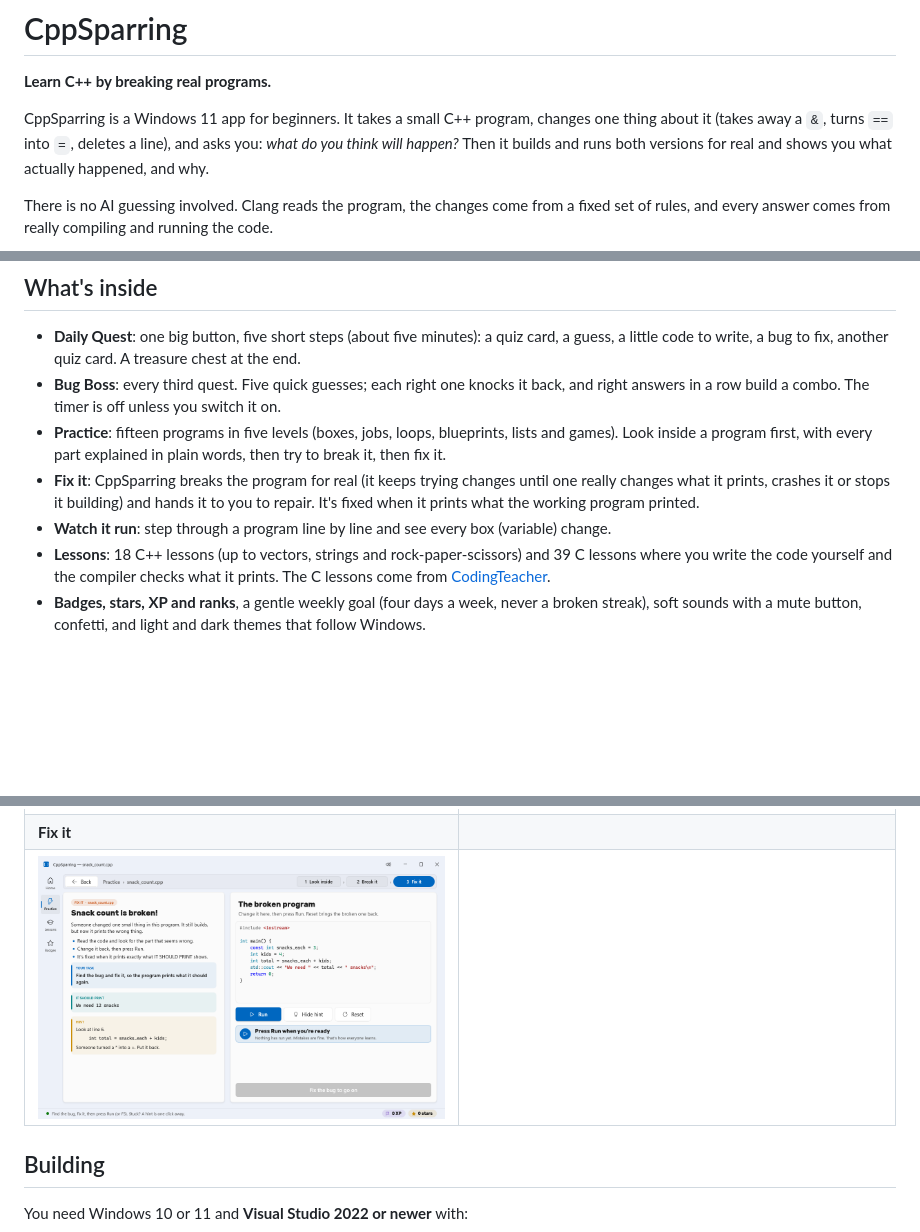
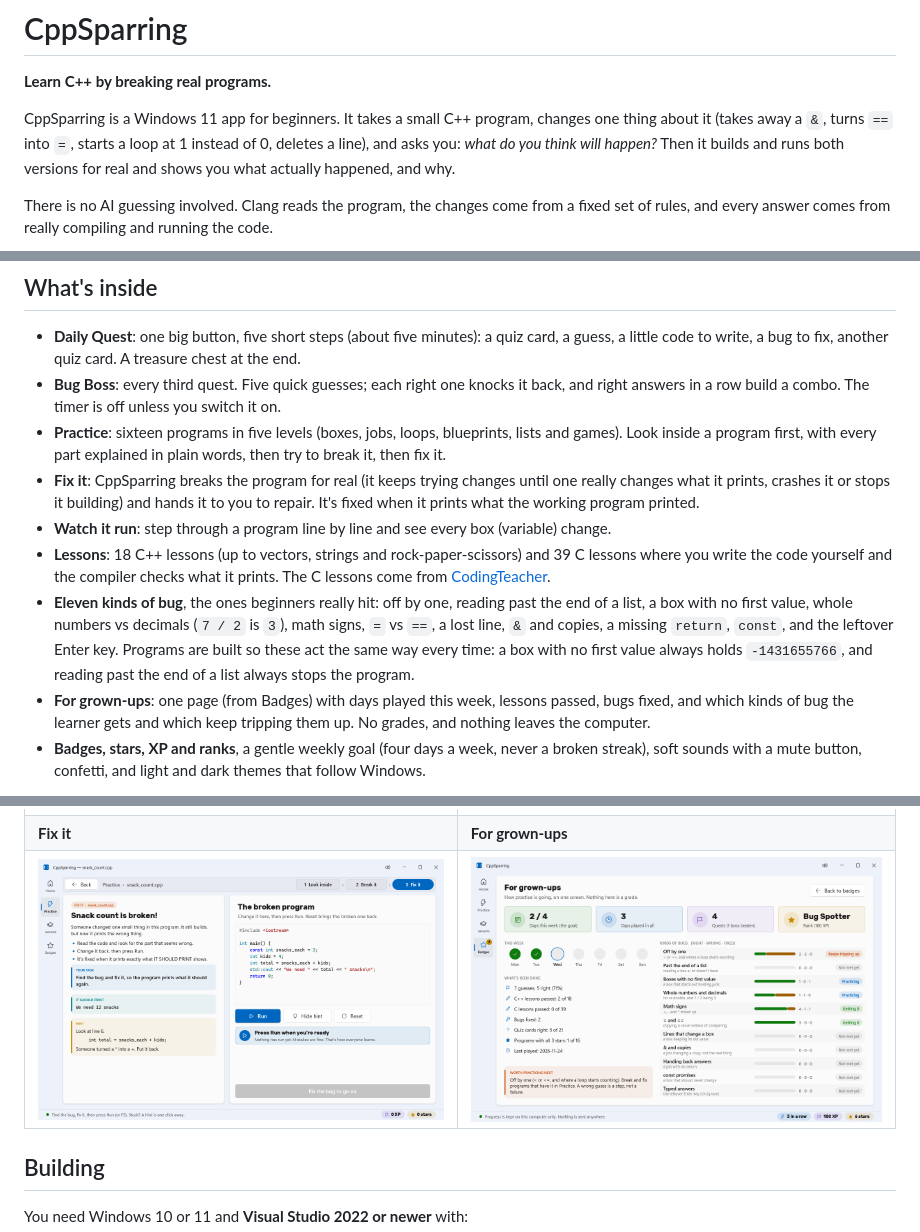
Before and after one commit to mrtitanic777/CppSparring, a Markdown page: README.md, 3 parts joined by grey strips. Drawn GitHub-style; pictures changed too: docs/summary.png (added); blank space fills up the shorter version.

```diff
--- a/README.md
+++ b/README.md
@@ -5,7 +5,7 @@
 **Learn C++ by breaking real programs.**
 
 CppSparring is a Windows 11 app for beginners. It takes a small C++ program, changes one thing about it (takes away a `&`, turns
-`==` into `=`, deletes a line), and asks you: *what do you think will happen?* Then it builds and runs both versions for real and
+`==` into `=`, starts a loop at 1 instead of 0, deletes a line), and asks you: *what do you think will happen?* Then it builds and runs both versions for real and
 shows you what actually happened, and why.
 
 There is no AI guessing involved. Clang reads the program, the changes come from a fixed set of rules, and every answer comes from
@@ -19,13 +19,19 @@ really compiling and running the code.
   to fix, another quiz card. A treasure chest at the end.
 - **Bug Boss**: every third quest. Five quick guesses; each right one knocks it back, and right answers in a row build a combo. The
   timer is off unless you switch it on.
-- **Practice**: fifteen programs in five levels (boxes, jobs, loops, blueprints, lists and games). Look inside a program first, with every part
+- **Practice**: sixteen programs in five levels (boxes, jobs, loops, blueprints, lists and games). Look inside a program first, with every part
   explained in plain words, then try to break it, then fix it.
 - **Fix it**: CppSparring breaks the program for real (it keeps trying changes until one really changes what it prints, crashes it
   or stops it building) and hands it to you to repair. It's fixed when it prints what the working program printed.
 - **Watch it run**: step through a program line by line and see every box (variable) change.
 - **Lessons**: 18 C++ lessons (up to vectors, strings and rock-paper-scissors) and 39 C lessons where you write the code yourself and the compiler checks what it prints. The C
   lessons come from [CodingTeacher](https://github.com/mrtitanic777/CodingTeacher).
+- **Eleven kinds of bug**, the ones beginners really hit: off by one, reading past the end of a list, a box with no first value,
+  whole numbers vs decimals (`7 / 2` is `3`), math signs, `=` vs `==`, a lost line, `&` and copies, a missing `return`, `const`, and the
+  leftover Enter key. Programs are built so these act the same way every time: a box with no first value always holds
+  `-1431655766`, and reading past the end of a list always stops the program.
+- **For grown-ups**: one page (from Badges) with days played this week, lessons passed, bugs fixed, and which kinds of bug the
+  learner gets and which keep tripping them up. No grades, and nothing leaves the computer.
 - **Badges, stars, XP and ranks**, a gentle weekly goal (four days a week, never a broken streak), soft sounds with a mute button,
   confetti, and light and dark themes that follow Windows.
 
@@ -37,8 +43,8 @@ penalty for skipping, and nothing to wander off to in the middle of a quest.
 | ![Break it](docs/break.png) | ![Watch it run](docs/replay.png) |
 | **Write it** | **Bug Boss** |
 | ![A lesson](docs/lesson.png) | ![Bug Boss](docs/boss.png) |
-| **Fix it** | |
-| ![Fix it](docs/fix.png) | |
+| **Fix it** | **For grown-ups** |
+| ![Fix it](docs/fix.png) | ![For grown-ups](docs/summary.png) |
 
 ## Building
 
```
Also changed, not shown: other parts of README.md (+1 -1 lines), 13 other files.
